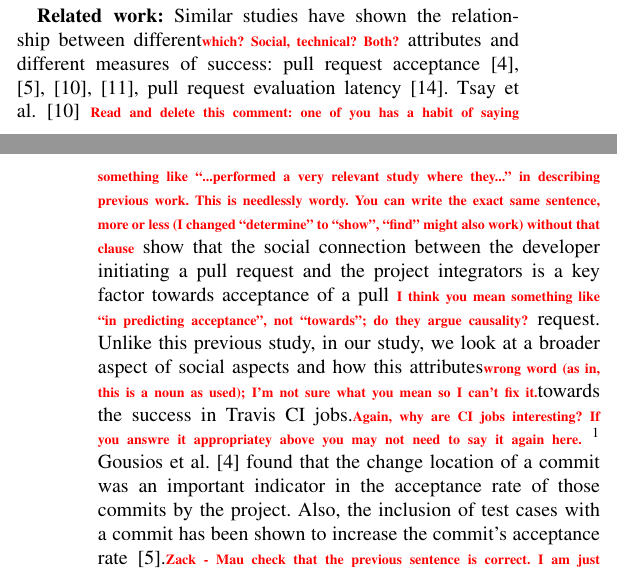
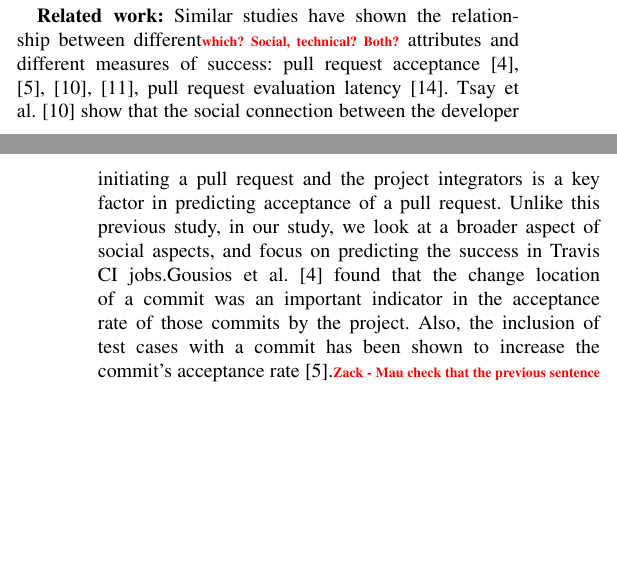
Before and after one commit to mausotog/MSRChallenge2017, a LaTeX paper (Paper/MSRChallenge2017.tex): two parts of the columns of pages 1 and 2 of 5, joined at a grey line, cut so that both start at the same text, the shorter picture padded with empty space. Compiled offline with pdfLaTeX.

Commit message:
addressed some related work todos

```diff
--- a/Paper/MSRChallenge2017.tex
+++ b/Paper/MSRChallenge2017.tex
@@ -532,21 +532,13 @@ Similar studies have shown the relationship between different\todo{which?
   Social, technical?  Both?} attributes and
 different measures of success: pull request acceptance~\cite{gousios14,
 gousios15,tsay14icse,tsay14fse}, pull request evaluation latency~\cite{Yu15}.
-Tsay et al.~\cite{tsay14icse} \todo{Read and delete this comment: one of you has
-  a habit of saying something like ``...performed a very relevant study where
-  they...'' in describing previous work.  This is needlessly wordy.  You can
-  write the exact same sentence, more or less (I changed ``determine'' to
-  ``show'', ``find'' might also work) without that clause}
+Tsay et al.~\cite{tsay14icse}
 show that the social connection between the developer initiating a
-pull request and the project integrators is a key factor towards acceptance of a pull
-\todo{I think you mean something like ``in predicting acceptance'', not
-  ``towards''; do they argue causality?}
+pull request and the project integrators is a key factor in predicting
+acceptance of a pull
 request. Unlike this previous study, in our study, we look at a broader aspect of
-social aspects and how this attributes\todo{wrong word (as in, this is a noun as
-  used); I'm not sure what you mean so I can't fix it.}towards the success in Travis
-CI jobs.\todo{Again, why are CI jobs interesting?  If you answre it appropriatey
-  above you may not need to say it again here.} \footnote{https://docs.travis-ci.com/user/customizing-the-build}
-Gousios et al.~\cite{gousios14} found that the change location of a commit was
+social aspects, and focus on predicting the success in Travis
+CI jobs.Gousios et al.~\cite{gousios14} found that the change location of a commit was
 an important indicator in the acceptance rate of those commits by the project.
 Also, the inclusion of test cases with a commit has been shown to increase the
 commit's acceptance rate~\cite{gousios15}.\todo{Zack - Mau check that the
```
